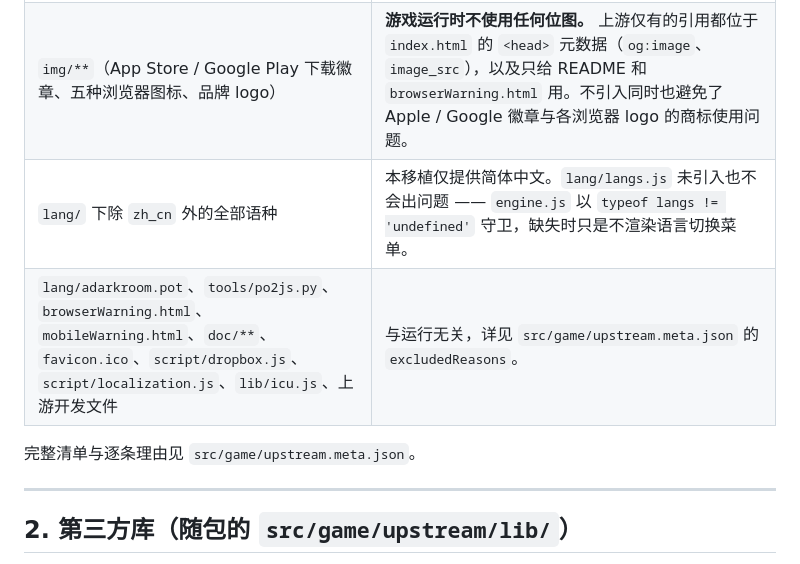
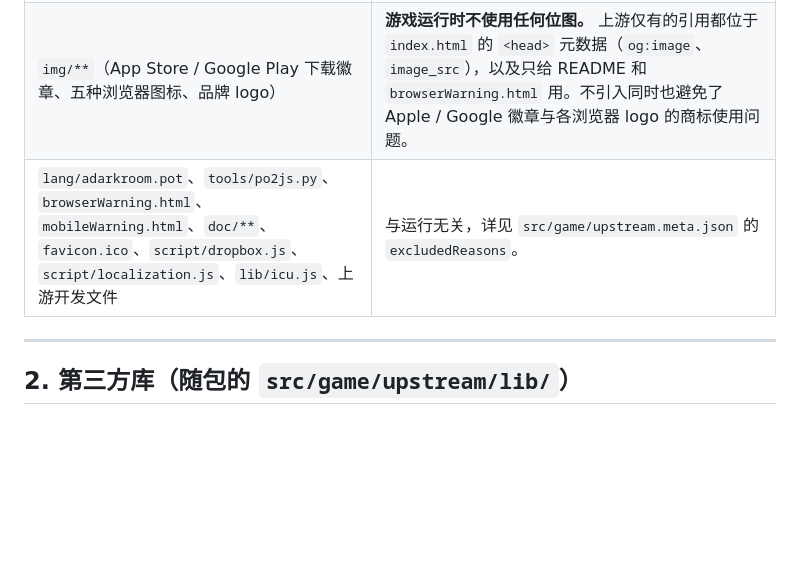
Before and after one commit to ConsonanceTrad/obsidian-darkroom, a Markdown page: THIRD_PARTY_NOTICES.md, the part around the change. GitHub-like rendering; blank space fills up the shorter version.

```diff
--- a/THIRD_PARTY_NOTICES.md
+++ b/THIRD_PARTY_NOTICES.md
@@ -52,10 +52,7 @@ A Dark Room 的代码与素材并非本插件作者原创 —— 其版权与许
 | --- | --- |
 | `audio/**`（86 个 flac 音效与配乐） | 本移植为**静音**分发。`script/audioLibrary.js`（常量表）保留，因为事件模块以 `AudioLibrary.XXX` 引用它；真正的播放引擎 `script/audio.js` 被排除。 |
 | `img/**`（App Store / Google Play 下载徽章、五种浏览器图标、品牌 logo） | **游戏运行时不使用任何位图。** 上游仅有的引用都位于 `index.html` 的 `<head>` 元数据（`og:image`、`image_src`），以及只给 README 和 `browserWarning.html` 用。不引入同时也避免了 Apple / Google 徽章与各浏览器 logo 的商标使用问题。 |
-| `lang/` 下除 `zh_cn` 外的全部语种 | 本移植仅提供简体中文。`lang/langs.js` 未引入也不会出问题 —— `engine.js` 以 `typeof langs != 'undefined'` 守卫，缺失时只是不渲染语言切换菜单。 |
 | `lang/adarkroom.pot`、`tools/po2js.py`、`browserWarning.html`、`mobileWarning.html`、`doc/**`、`favicon.ico`、`script/dropbox.js`、`script/localization.js`、`lib/icu.js`、上游开发文件 | 与运行无关，详见 `src/game/upstream.meta.json` 的 `excludedReasons`。 |
-
-完整清单与逐条理由见 `src/game/upstream.meta.json`。
 
 ---
 
```
